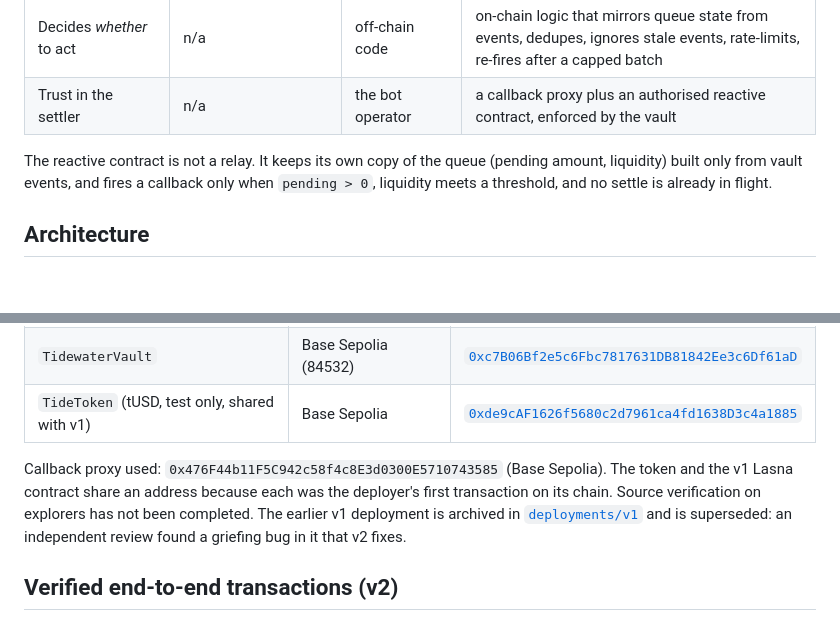
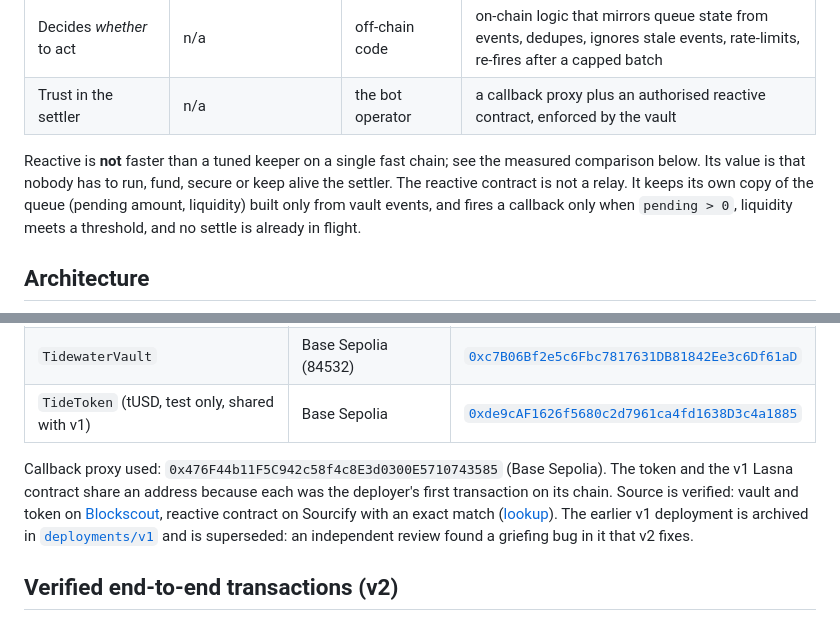
Before and after one commit to Jean-Regis-M/tidewater, a Markdown page: README.md, 2 parts joined by grey strips. Drawn GitHub-style; blank space fills up the shorter version.

```diff
--- a/README.md
+++ b/README.md
@@ -51,7 +54,7 @@ Tidewater gives the vault a **first-in-first-out withdrawal queue**. If funds ar
 | Decides *whether* to act | n/a | off-chain code | on-chain logic that mirrors queue state from events, dedupes, ignores stale events, rate-limits, re-fires after a capped batch |
 | Trust in the settler | n/a | the bot operator | a callback proxy plus an authorised reactive contract, enforced by the vault |
 
-The reactive contract is not a relay. It keeps its own copy of the queue (pending amount, liquidity) built only from vault events, and fires a callback only when `pending > 0`, liquidity meets a threshold, and no settle is already in flight.
+Reactive is **not** faster than a tuned keeper on a single fast chain; see the measured comparison below. Its value is that nobody has to run, fund, secure or keep alive the settler. The reactive contract is not a relay. It keeps its own copy of the queue (pending amount, liquidity) built only from vault events, and fires a callback only when `pending > 0`, liquidity meets a threshold, and no settle is already in flight.
 
 ## Architecture
 
@@ -100,7 +103,7 @@ The queue is a **doubly linked list**: cancelling and settling are O(1) per tick
 | `TidewaterVault` | Base Sepolia (84532) | [`0xc7B06Bf2e5c6Fbc7817631DB81842Ee3c6Df61aD`](https://base-sepolia.blockscout.com/address/0xc7B06Bf2e5c6Fbc7817631DB81842Ee3c6Df61aD) |
 | `TideToken` (tUSD, test only, shared with v1) | Base Sepolia | [`0xde9cAF1626f5680c2d7961ca4fd1638D3c4a1885`](https://base-sepolia.blockscout.com/address/0xde9cAF1626f5680c2d7961ca4fd1638D3c4a1885) |
 
-Callback proxy used: `0x476F44b11F5C942c58f4c8E3d0300E5710743585` (Base Sepolia). The token and the v1 Lasna contract share an address because each was the deployer's first transaction on its chain. Source verification on explorers has not been completed. The earlier v1 deployment is archived in [`deployments/v1`](deployments/v1) and is superseded: an independent review found a griefing bug in it that v2 fixes.
+Callback proxy used: `0x476F44b11F5C942c58f4c8E3d0300E5710743585` (Base Sepolia). The token and the v1 Lasna contract share an address because each was the deployer's first transaction on its chain. Source is verified: vault and token on [Blockscout](https://base-sepolia.blockscout.com/address/0xc7B06Bf2e5c6Fbc7817631DB81842Ee3c6Df61aD?tab=contract), reactive contract on Sourcify with an exact match ([lookup](https://repo.sourcify.dev/5318007/0xe7B2A395E352b3a9c7Af5DC249CbB46243b092F4)). The earlier v1 deployment is archived in [`deployments/v1`](deployments/v1) and is superseded: an independent review found a griefing bug in it that v2 fixes.
 
 ## Verified end-to-end transactions (v2)
 
```
Also changed, not shown: other parts of README.md (+31 -6 lines), docs/MEASUREMENT.md (added, +61 -0 lines), docs/screenshots/01-dashboard-desktop.png, docs/screenshots/02-dashboard-mobile.png, 8 other files.
